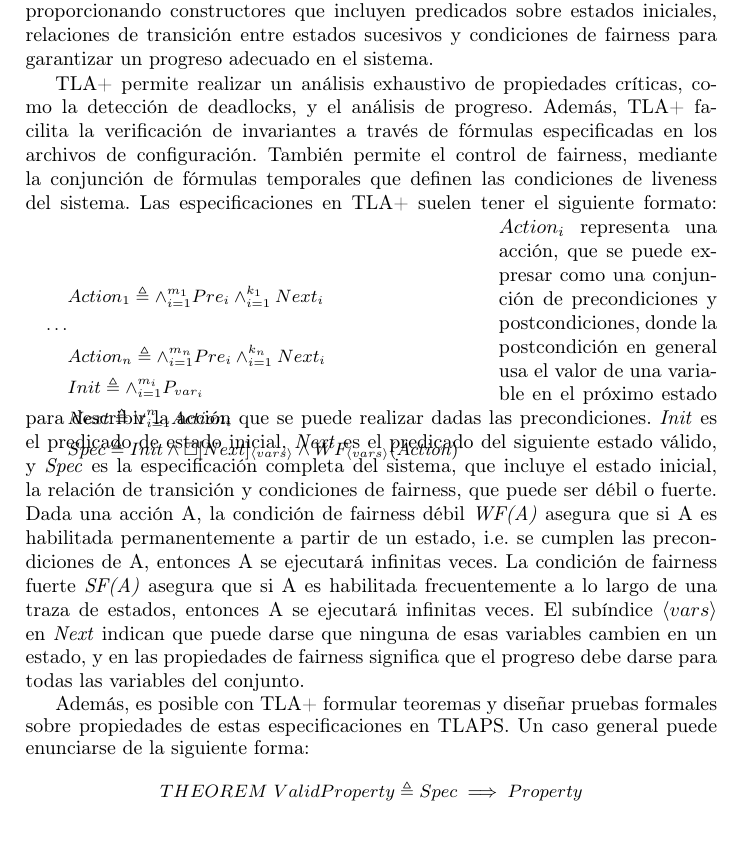
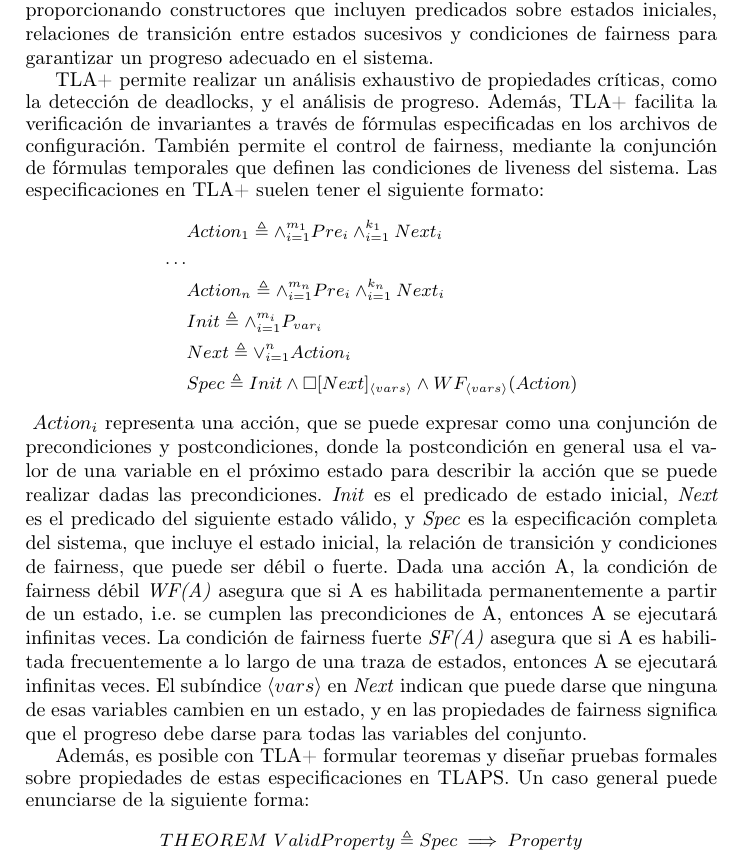
Before and after one commit to annaaimeri/informe-tla, a LaTeX thesis (informe.tex): part of page 3 of 10, cut so that both start at the same text, the shorter picture padded with empty space. Compiled offline with pdfLaTeX.

Commit message:
comentado de un wrap figure feo

```diff
--- a/informe.tex
+++ b/informe.tex
@@ -67,7 +67,7 @@ El lenguaje de propiedades de TLA+ se basa en la lógica de acciones temporales
 
 TLA+ permite realizar un análisis exhaustivo de propiedades críticas, como la detección de deadlocks, y el análisis de progreso. Además, TLA+ facilita la verificación de invariantes a través de fórmulas especificadas en los archivos de configuración. También permite el control de fairness, mediante la conjunción de fórmulas temporales que definen las condiciones de liveness del sistema. Las especificaciones en TLA+ suelen tener el siguiente formato:
 %
-\begin{wrapfigure}[8]{l}{8cm}
+% \begin{wrapfigure}[8]{l}{8cm}
 \begin{footnotesize}
 \[
 \begin{aligned}
@@ -80,7 +80,7 @@ TLA+ permite realizar un análisis exhaustivo de propiedades críticas, como la
 \end{aligned}
 \]
 \end{footnotesize}
-\end{wrapfigure}
+% \end{wrapfigure}
 %
 $Action_{i}$ representa una acción, que se puede expresar como una conjunción de precondiciones y postcondiciones, donde la postcondición en general usa el valor de una variable en el próximo estado para describir la acción que se puede realizar dadas las precondiciones. \textit{Init} es el predicado de estado inicial, \textit{Next} es el predicado del siguiente estado válido, y \textit{Spec} es la especificación completa del sistema, que incluye el estado inicial, la relación de transición y condiciones de fairness, que puede ser débil o fuerte. Dada una acción A, la condición de fairness débil \textit{WF(A)} asegura que si A es habilitada permanentemente a partir de un estado, i.e. se cumplen las precondiciones de A, entonces A se ejecutará infinitas veces. La condición de fairness fuerte \textit{SF(A)} asegura que si A es habilitada frecuentemente a lo largo de una traza de estados, entonces A se ejecutará infinitas veces. El subíndice $\langle vars \rangle$ en \textit{Next} indican que puede darse que ninguna de esas variables cambien en un estado, y en las propiedades de fairness significa que el progreso debe darse para todas las variables del conjunto.
 
```
